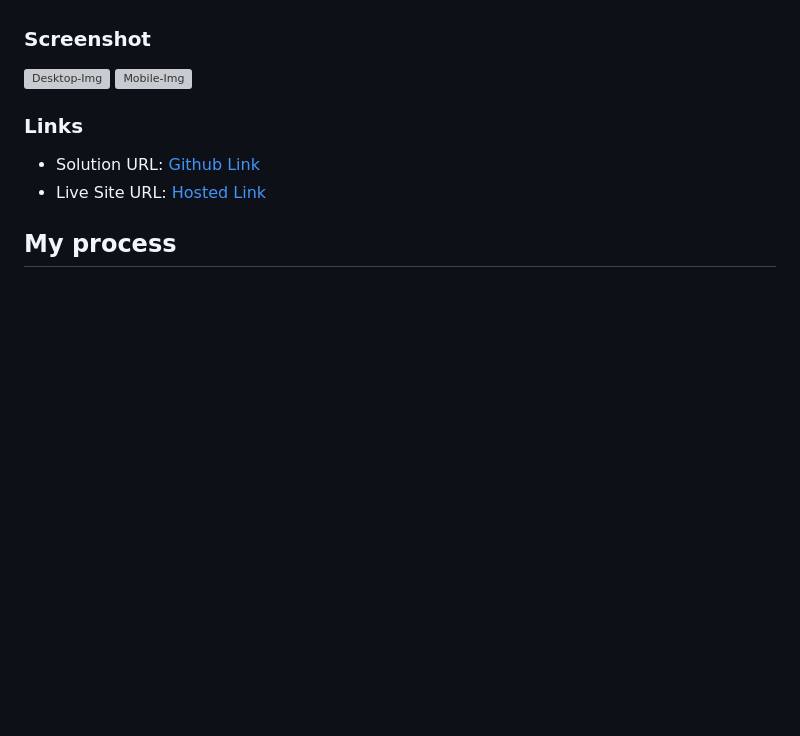
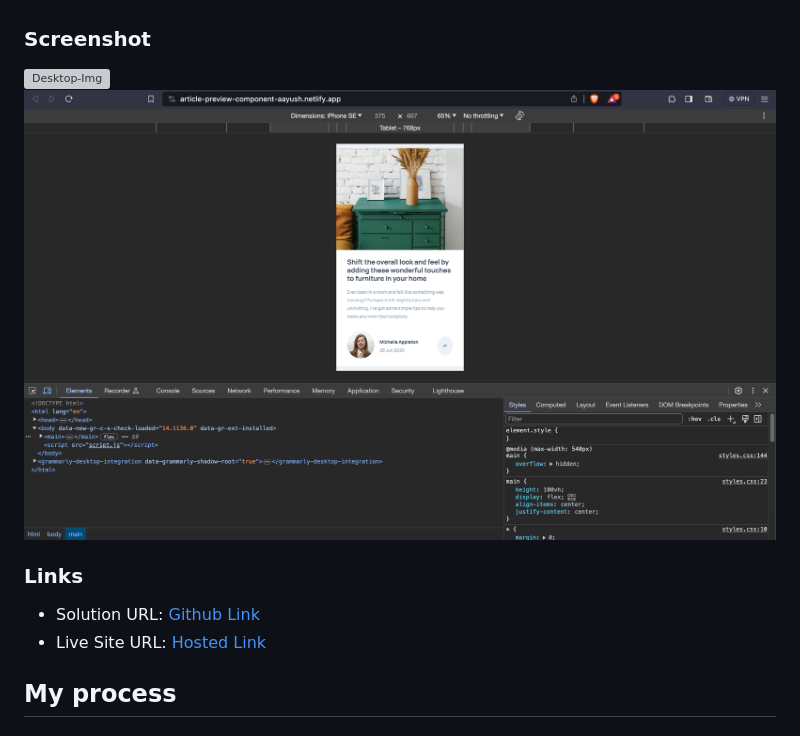
Before and after one commit to Aayush895/Article-Preview-Component, a Markdown page: README.md, the part around the change. Drawn GitHub-style; pictures changed too: Screenshots/mobile.png (added); blank space fills up the shorter version; grey boxes are pictures that could not be loaded.

Commit message:
Added Screenshots to the README file

```diff
--- a/README.md
+++ b/README.md
@@ -26,8 +26,8 @@ Some of the challenges that occurred when building this layout were:
 
 ### Screenshot
 
-![Desktop-Img](./screenshot.jpg)
-![Mobile-Img]()
+![Desktop-Img](./Screenshots/desktop.png)
+![Mobile-Img](./Screenshots/mobile.png)
 
 ### Links
 
```
Also changed, not shown: 1 other file.
